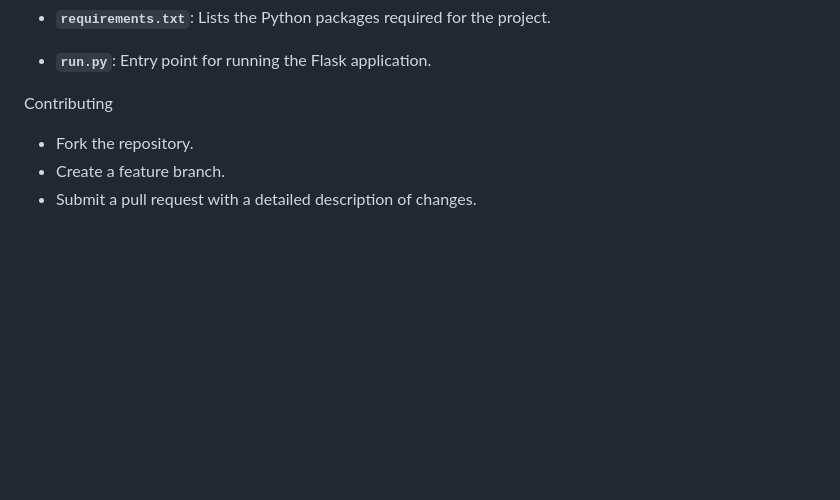
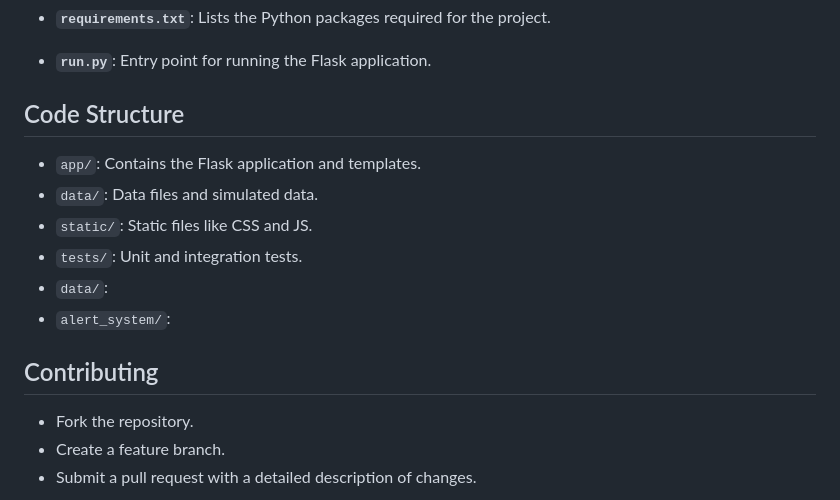
Before and after one commit to 1cbyc/medical_device_monitor, a Markdown page: README.md, the part around the change. Rendered like a GitHub page; blank space fills up the shorter version.

Commit message:
another shot at building for safety critical engineering

```diff
--- a/README.md
+++ b/README.md
@@ -98,7 +98,18 @@ medical_device_monitor/
 - **`run.py`**: Entry point for running the Flask application.
 
 
-Contributing
+## Code Structure
+
+
+- `app/`: Contains the Flask application and templates.
+- `data/`: Data files and simulated data.
+- `static/`: Static files like CSS and JS.
+- `tests/`: Unit and integration tests.
+- `data/`:
+- `alert_system/`:
+
+
+## Contributing
 
 - Fork the repository.
 - Create a feature branch.
```
